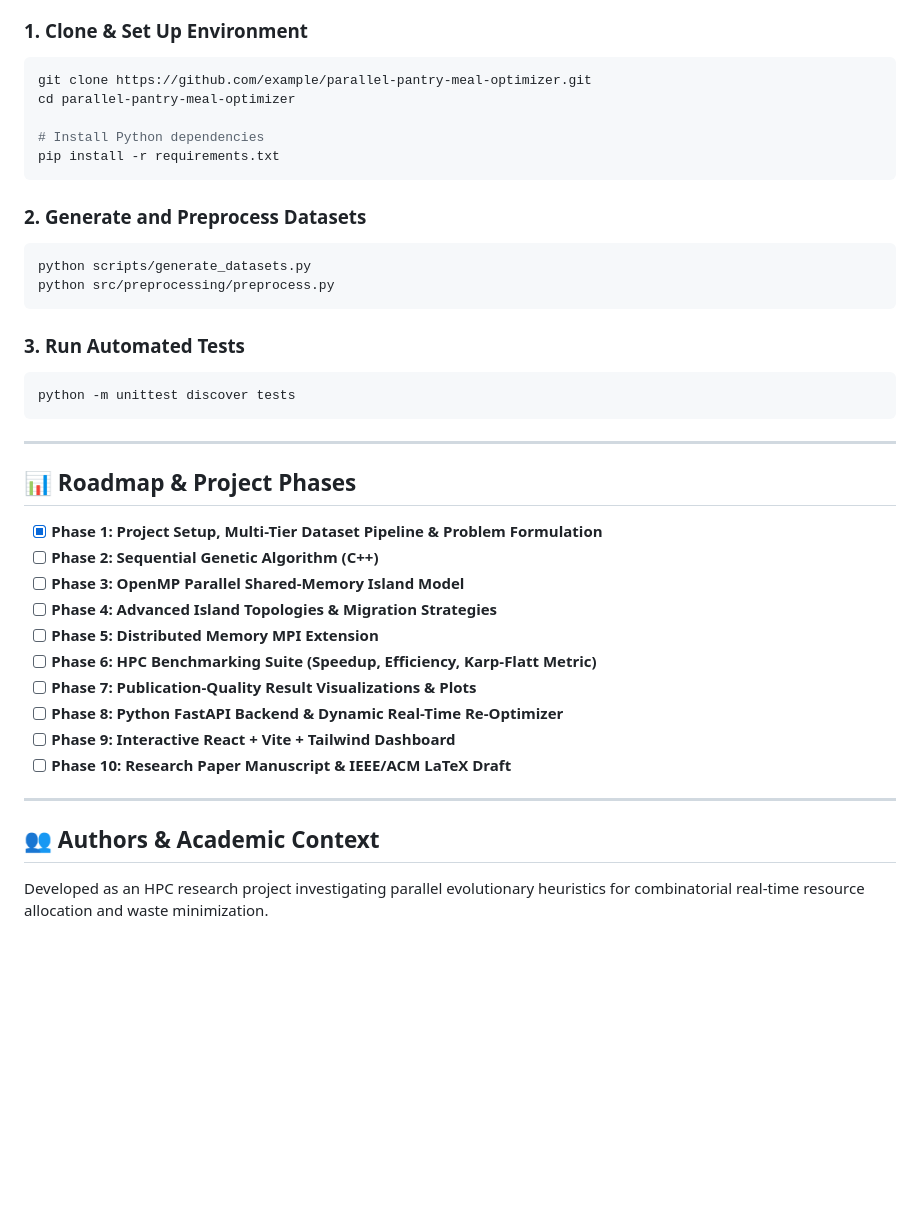
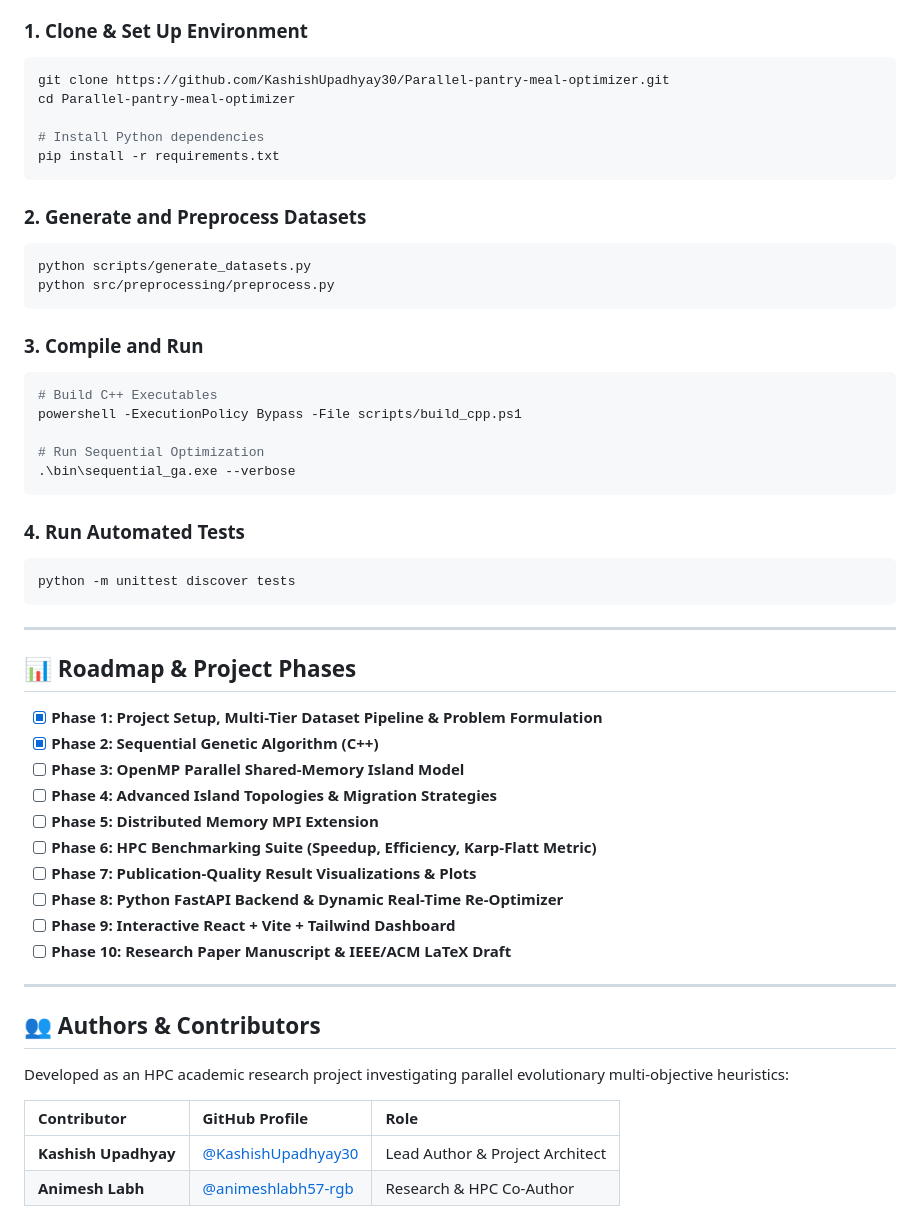
Before and after one commit to KashishUpadhyay30/Parallel-pantry-meal-optimizer, a Markdown page: README.md, the part around the change. Drawn GitHub-style; blank space fills up the shorter version.

Commit message:
docs: add Animesh Labh (@animeshlabh57-rgb) as co-author/contributor in README

````diff
--- a/README.md
+++ b/README.md
@@ -114,8 +114,8 @@ parallel-pantry-meal-optimizer/
 
 ### 1. Clone & Set Up Environment
 ```bash
-git clone https://github.com/example/parallel-pantry-meal-optimizer.git
-cd parallel-pantry-meal-optimizer
+git clone https://github.com/KashishUpadhyay30/Parallel-pantry-meal-optimizer.git
+cd Parallel-pantry-meal-optimizer
 
 # Install Python dependencies
 pip install -r requirements.txt
@@ -127,7 +127,16 @@ python scripts/generate_datasets.py
 python src/preprocessing/preprocess.py
 ```
 
-### 3. Run Automated Tests
+### 3. Compile and Run
+```powershell
+# Build C++ Executables
+powershell -ExecutionPolicy Bypass -File scripts/build_cpp.ps1
+
+# Run Sequential Optimization
+.\bin\sequential_ga.exe --verbose
+```
+
+### 4. Run Automated Tests
 ```bash
 python -m unittest discover tests
 ```
@@ -137,7 +146,7 @@ python -m unittest discover tests
 ## 📊 Roadmap & Project Phases
 
 - [x] **Phase 1: Project Setup, Multi-Tier Dataset Pipeline & Problem Formulation**
-- [ ] **Phase 2: Sequential Genetic Algorithm (C++)**
+- [x] **Phase 2: Sequential Genetic Algorithm (C++)**
 - [ ] **Phase 3: OpenMP Parallel Shared-Memory Island Model**
 - [ ] **Phase 4: Advanced Island Topologies & Migration Strategies**
 - [ ] **Phase 5: Distributed Memory MPI Extension**
@@ -149,5 +158,11 @@ python -m unittest discover tests
 
 ---
 
-## 👥 Authors & Academic Context
-Developed as an HPC research project investigating parallel evolutionary heuristics for combinatorial real-time resource allocation and waste minimization.
+## 👥 Authors & Contributors
+
+Developed as an HPC academic research project investigating parallel evolutionary multi-objective heuristics:
+
+| Contributor | GitHub Profile | Role |
+| :--- | :--- | :--- |
+| **Kashish Upadhyay** | [@KashishUpadhyay30](https://github.com/KashishUpadhyay30) | Lead Author & Project Architect |
+| **Animesh Labh** | [@animeshlabh57-rgb](https://github.com/animeshlabh57-rgb) | Research & HPC Co-Author |
````
